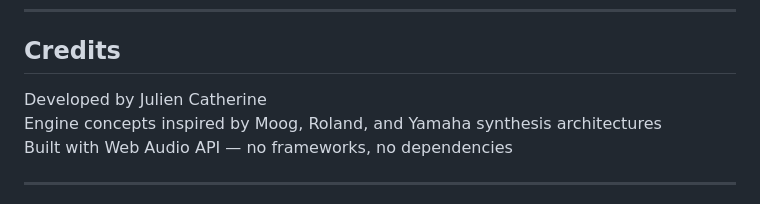
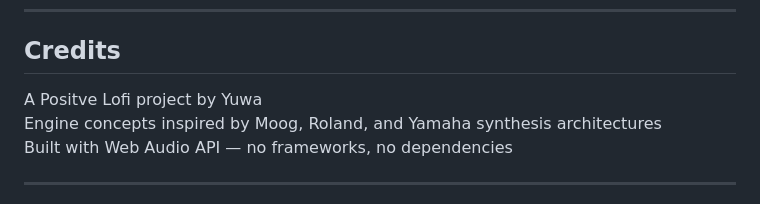
Before and after one commit to positivelofi/Y, a Markdown page: README.md, the part around the change. Rendered like a GitHub page.

Commit message:
Update project credits in README.md

```diff
--- a/README.md
+++ b/README.md
@@ -128,7 +128,7 @@ The joystick position defines three weights `(wYoog, wYuno, wYX7)` with `wYoog +
 
 ## Credits
 
-Developed by Julien Catherine
+A Positve Lofi project by Yuwa
 Engine concepts inspired by Moog, Roland, and Yamaha synthesis architectures
 Built with Web Audio API — no frameworks, no dependencies
 
```
